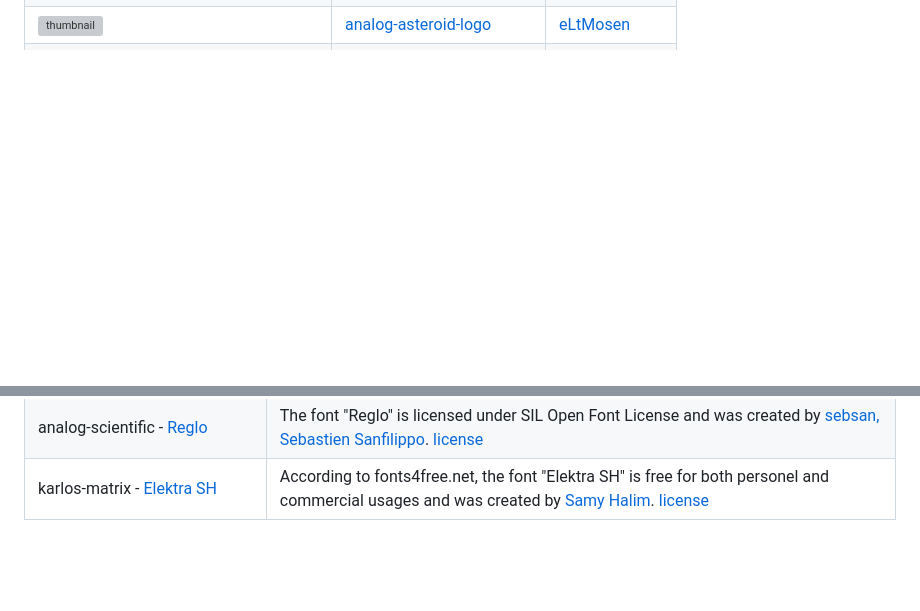
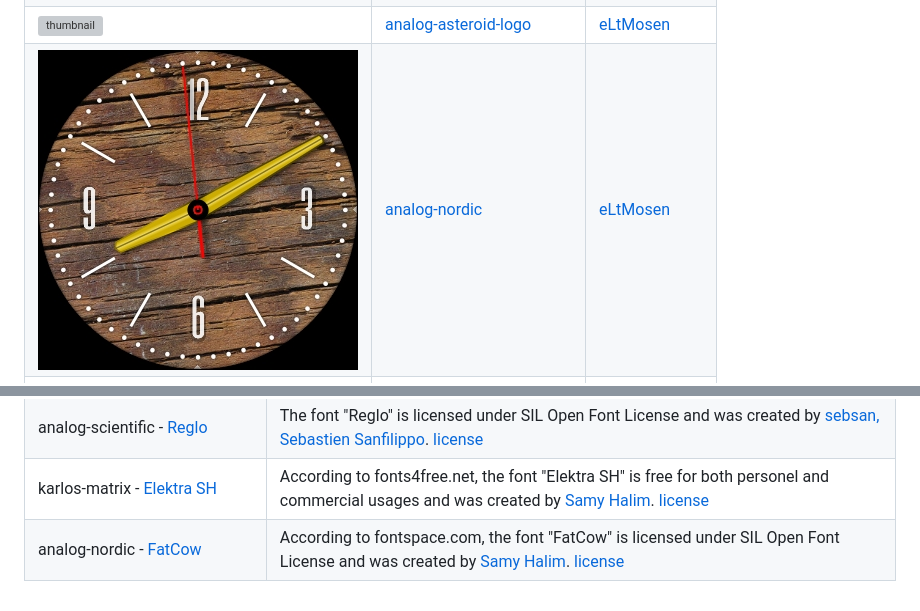
Before and after one commit to AsteroidOS/unofficial-watchfaces, a Markdown page: README.md, 2 parts joined by grey strips. Rendered like a GitHub page; pictures changed too: .thumbnails/analog-nordic.jpg (added); blank space fills up the shorter version; grey boxes are pictures that could not be loaded.

Commit message:
added analog-nordic watchface and FatCow font

```diff
--- a/README.md
+++ b/README.md
@@ -11,6 +11,7 @@ AsteroidOS it can eventually be merged in the default set of asteroid-launcher.
 | ![thumbnail](.thumbnails/analog-50s-americana.jpg) | [analog-50s-americana](analog-50s-americana/usr/share/asteroid-launcher/watchfaces/analog-50s-americana.qml) | [eLtMosen](https://github.com/eLtMosen) |
 | ![thumbnail](.thumbnails/analog-70s-classic.jpg) | [analog-70s-classic](analog-70s-classic/usr/share/asteroid-launcher/watchfaces/analog-70s-classic.qml) | [eLtMosen](https://github.com/eLtMosen) |
 | ![thumbnail](.thumbnails/analog-asteroid-logo.jpg) | [analog-asteroid-logo](analog-asteroid-logo/usr/share/asteroid-launcher/watchfaces/analog-asteroid-logo.qml) | [eLtMosen](https://github.com/eLtMosen) |
+| ![thumbnail](.thumbnails/analog-nordic.jpg) | [analog-nordic](analog-nordic/usr/share/asteroid-launcher/watchfaces/analog-nordic.qml) | [eLtMosen](https://github.com/eLtMosen) |
 | ![thumbnail](.thumbnails/analog-railway.jpg) | [analog-railway](analog-railway/usr/share/asteroid-launcher/watchfaces/analog-railway.qml) | [eLtMosen](https://github.com/eLtMosen) |
 | ![thumbnail](.thumbnails/analog-rings.jpg) | [analog-rings](analog-rings/usr/share/asteroid-launcher/watchfaces/analog-rings.qml) | [eLtMosen](https://github.com/eLtMosen) |
 | ![thumbnail](.thumbnails/analog-scientific.jpg) | [analog-scientific](analog-scientific/usr/share/asteroid-launcher/watchfaces/analog-scientific.qml) | [eLtMosen](https://github.com/eLtMosen) |
@@ -71,3 +72,4 @@ AsteroidOS it can eventually be merged in the default set of asteroid-launcher.
 | analog-tactical - [Fyodor-BoldCondensed](analog-tactical/usr/share/fonts/Fyodor-BoldCondensed.ttf) | The font "Fyodor" is licensed under SIL Open Font License and was created by [Chris Hughes](http://fyodor.blueroomcollective.co.uk/). [license](http://scripts.sil.org/cms/scripts/page.php?site_id=nrsi&id=OFL)|
 | analog-scientific - [Reglo](analog-scientific/usr/share/fonts/) | The font "Reglo" is licensed under SIL Open Font License and was created by [sebsan, Sebastien Sanfilippo](https://github.com/sebsan/Reglo). [license](https://github.com/sebsan/Reglo/blob/master/OFL.txt)|
 | karlos-matrix - [Elektra SH](karlos-matrix/usr/share/fonts/) | According to fonts4free.net, the font "Elektra SH" is free for both personel and commercial usages and was created by [Samy Halim](https://www.fontshop.com/designers/samy-halim). [license](http://www.fonts4free.net/elektra-sh-font.html)|
+| analog-nordic - [FatCow](analog-nordic/usr/share/fonts/) | According to fontspace.com, the font "FatCow" is licensed under SIL Open Font License and was created by [Samy Halim](http://www.fontspace.com/samantha-evans). [license](http://scripts.sil.org/cms/scripts/page.php?site_id=nrsi&id=OFL)|
```
Also changed, not shown: 2 other files.
